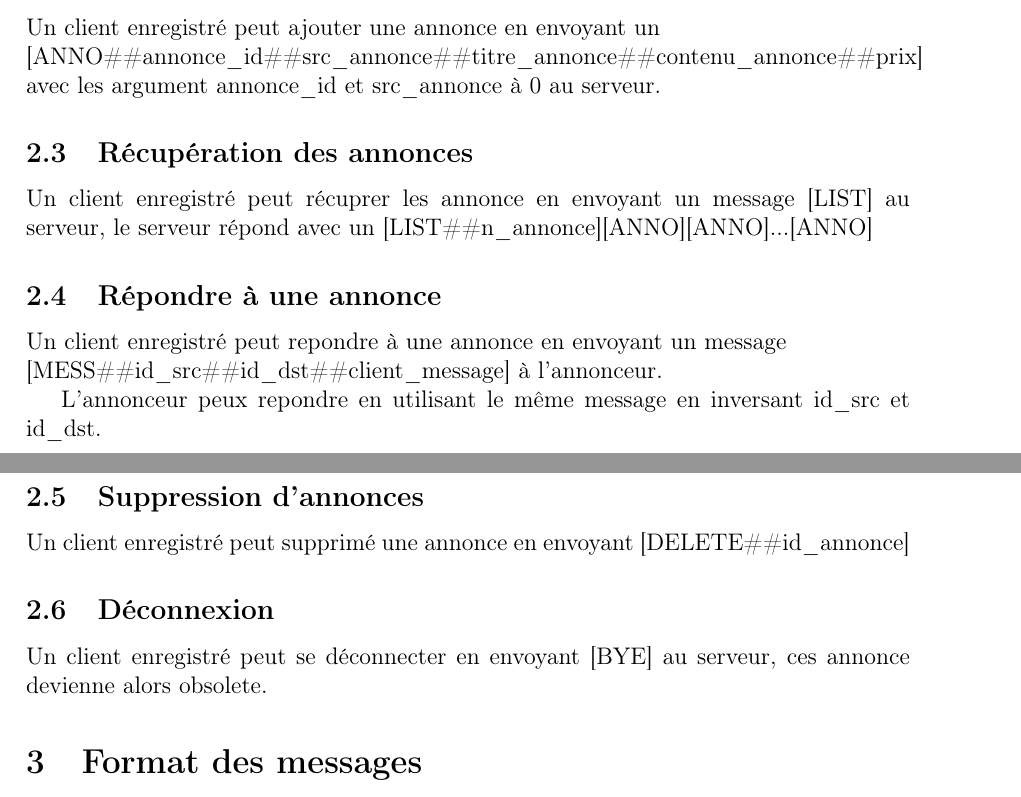
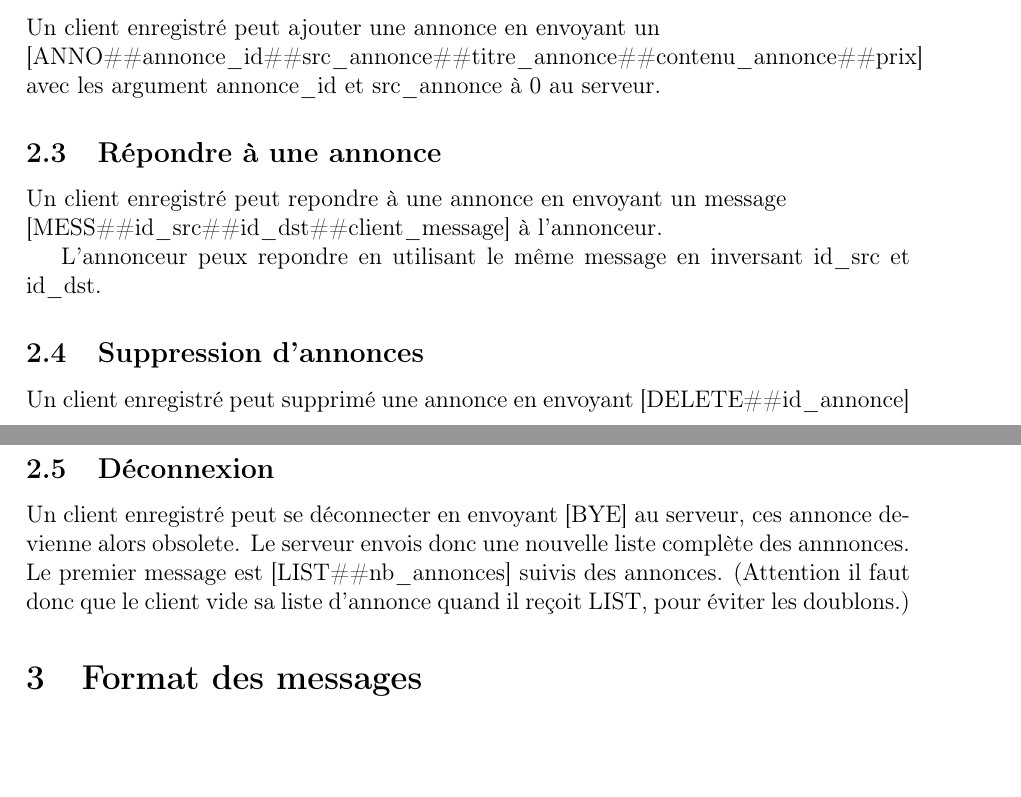
Before and after one commit to jskd/ChabiProtocole, a LaTeX document (rendu1/rendu1.tex): two parts of pages 1 and 2 of 4, joined at a grey line, cut so that both start at the same text, the shorter picture padded with empty space. Compiled offline with pdfLaTeX.

Commit message:
Protocole mis à jour

```diff
--- a/rendu1/rendu1.tex
+++ b/rendu1/rendu1.tex
@@ -44,11 +44,6 @@ Un client enregistré peut ajouter une annonce en envoyant un \newline
 [ANNO\separator{}annonce\_id\separator{}src\_annonce\separator{}titre\_annonce\separator{}contenu\_annonce\separator{}prix] \newline
 avec les argument annonce\_id et src\_annonce à 0 au serveur.
 
-
-\subsection{Récupération des annonces}
-
-Un client enregistré peut récuprer les annonce en envoyant un message [LIST] au serveur, le serveur répond avec un [LIST\separator{}n\_annonce][ANNO][ANNO]...[ANNO]
-
 \subsection{Répondre à une annonce}
 
 Un client enregistré peut repondre à une annonce en envoyant un message \newline
@@ -66,9 +61,9 @@ Un client enregistré peut supprimé une annonce en envoyant [DELETE\separator{}
 \subsection{Déconnexion}
 
 Un client enregistré peut se déconnecter en envoyant [BYE] au serveur, ces annonce devienne alors obsolete.
+Le serveur envois donc une nouvelle liste complète des annnonces. Le premier message est [LIST\separator{}nb\_annonces] suivis des annonces. (Attention il faut donc que le client vide sa liste d'annonce quand il reçoit LIST, pour éviter les doublons.)
 
 \section{Format des messages}
-
 
 Le premier mot d'un message est un préfix indiquant le type de message, ces préfix sont conventionnelement écrient en majuscule.
 
```
Also changed, not shown: rendu1/Protocole_Connection.png, rendu1/Protocole_Operations.png, rendu1/rendu1.pdf, 3 other files.
